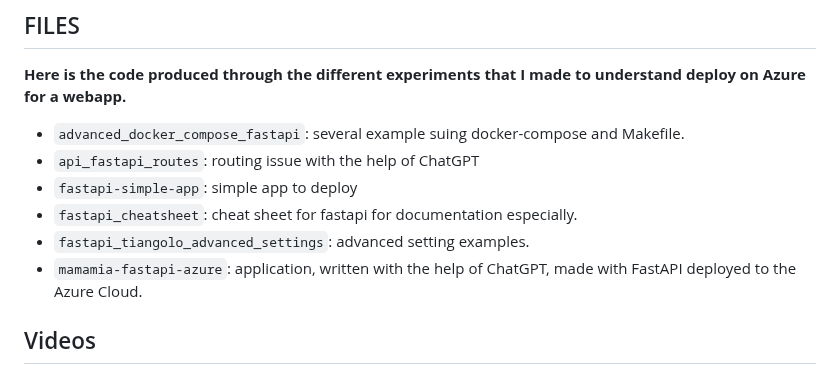
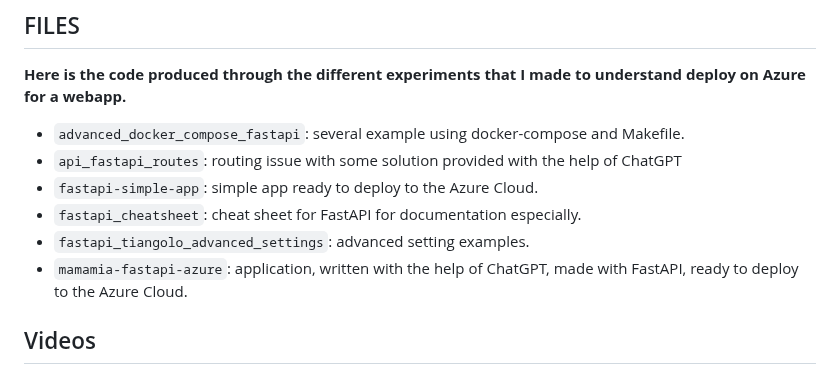
Before and after one commit to id-2/ia_usages, a Markdown page: ia_deploy_api_ml_architecture/README.md, the part around the change. Drawn GitHub-style.

```diff
--- a/ia_deploy_api_ml_architecture/README.md
+++ b/ia_deploy_api_ml_architecture/README.md
@@ -11,12 +11,12 @@ This last post is again a journal to me of an how-to. This time, the post is ded
 **Here is the code produced through the different experiments that I made to understand deploy on Azure for a webapp.**
 
 
-- `advanced_docker_compose_fastapi`: several example suing docker-compose and Makefile.
-- `api_fastapi_routes`: routing issue with the help of ChatGPT
-- `fastapi-simple-app`: simple app to deploy
-- `fastapi_cheatsheet`: cheat sheet for fastapi for documentation especially.
+- `advanced_docker_compose_fastapi`: several example using docker-compose and Makefile.
+- `api_fastapi_routes`: routing issue with some solution provided with the help of ChatGPT
+- `fastapi-simple-app`: simple app ready to deploy to the Azure Cloud.
+- `fastapi_cheatsheet`: cheat sheet for FastAPI for documentation especially.
 - `fastapi_tiangolo_advanced_settings`: advanced setting examples.
-- `mamamia-fastapi-azure`: application, written with the help of ChatGPT, made with FastAPI deployed to the Azure Cloud.
+- `mamamia-fastapi-azure`: application, written with the help of ChatGPT, made with FastAPI, ready to deploy to the Azure Cloud.
 
 ## Videos
 
```
